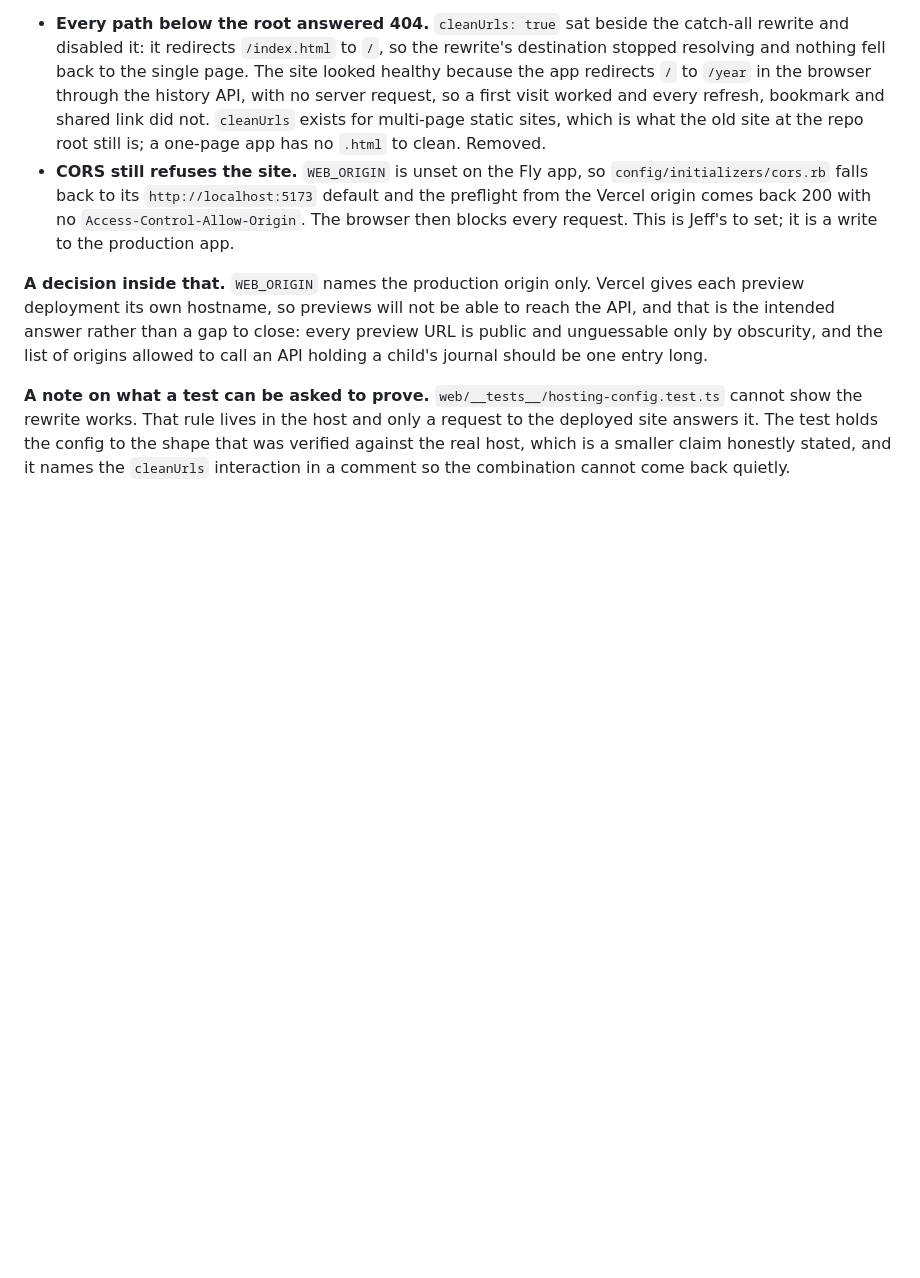
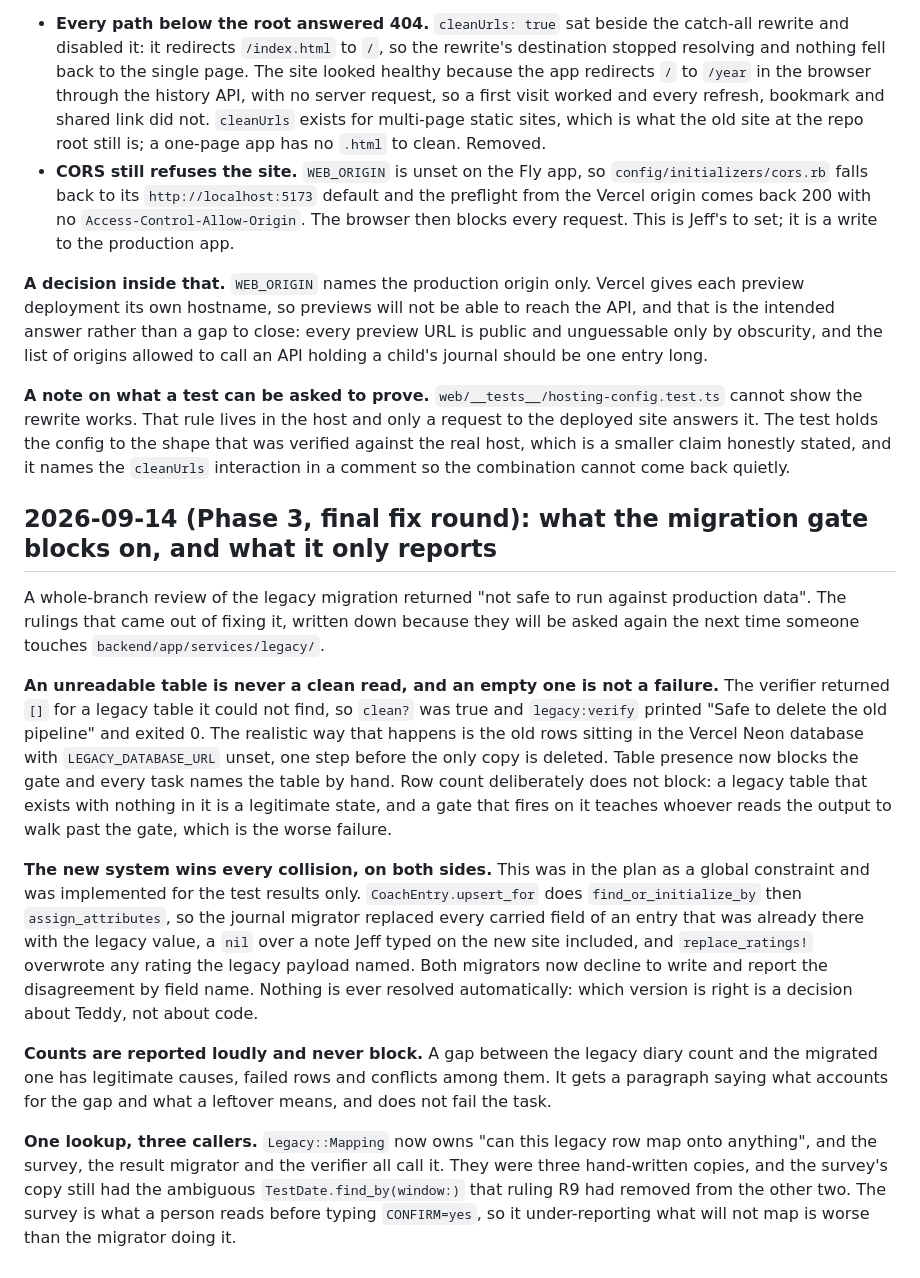
Before and after one commit to jeffthemaximum/teddy-pe, a Markdown page: docs/decisions.md, the part around the change. GitHub-like rendering; blank space fills up the shorter version.

```diff
--- a/docs/decisions.md
+++ b/docs/decisions.md
@@ -335,3 +335,15 @@ The web app is up at `https://teddy-pe-mlfs.vercel.app`, built from `main`, serv
 **A decision inside that.** `WEB_ORIGIN` names the production origin only. Vercel gives each preview deployment its own hostname, so previews will not be able to reach the API, and that is the intended answer rather than a gap to close: every preview URL is public and unguessable only by obscurity, and the list of origins allowed to call an API holding a child's journal should be one entry long.
 
 **A note on what a test can be asked to prove.** `web/__tests__/hosting-config.test.ts` cannot show the rewrite works. That rule lives in the host and only a request to the deployed site answers it. The test holds the config to the shape that was verified against the real host, which is a smaller claim honestly stated, and it names the `cleanUrls` interaction in a comment so the combination cannot come back quietly.
+
+## 2026-09-14 (Phase 3, final fix round): what the migration gate blocks on, and what it only reports
+
+A whole-branch review of the legacy migration returned "not safe to run against production data". The rulings that came out of fixing it, written down because they will be asked again the next time someone touches `backend/app/services/legacy/`.
+
+**An unreadable table is never a clean read, and an empty one is not a failure.** The verifier returned `[]` for a legacy table it could not find, so `clean?` was true and `legacy:verify` printed "Safe to delete the old pipeline" and exited 0. The realistic way that happens is the old rows sitting in the Vercel Neon database with `LEGACY_DATABASE_URL` unset, one step before the only copy is deleted. Table presence now blocks the gate and every task names the table by hand. Row count deliberately does not block: a legacy table that exists with nothing in it is a legitimate state, and a gate that fires on it teaches whoever reads the output to walk past the gate, which is the worse failure.
+
+**The new system wins every collision, on both sides.** This was in the plan as a global constraint and was implemented for the test results only. `CoachEntry.upsert_for` does `find_or_initialize_by` then `assign_attributes`, so the journal migrator replaced every carried field of an entry that was already there with the legacy value, a `nil` over a note Jeff typed on the new site included, and `replace_ratings!` overwrote any rating the legacy payload named. Both migrators now decline to write and report the disagreement by field name. Nothing is ever resolved automatically: which version is right is a decision about Teddy, not about code.
+
+**Counts are reported loudly and never block.** A gap between the legacy diary count and the migrated one has legitimate causes, failed rows and conflicts among them. It gets a paragraph saying what accounts for the gap and what a leftover means, and does not fail the task.
+
+**One lookup, three callers.** `Legacy::Mapping` now owns "can this legacy row map onto anything", and the survey, the result migrator and the verifier all call it. They were three hand-written copies, and the survey's copy still had the ambiguous `TestDate.find_by(window:)` that ruling R9 had removed from the other two. The survey is what a person reads before typing `CONFIRM=yes`, so it under-reporting what will not map is worse than the migrator doing it.
```
Also changed, not shown: docs/history/2026-09-14-phase-3-final-fix-round.md (added, +47 -0 lines), docs/status.md (+9 -0 lines).
